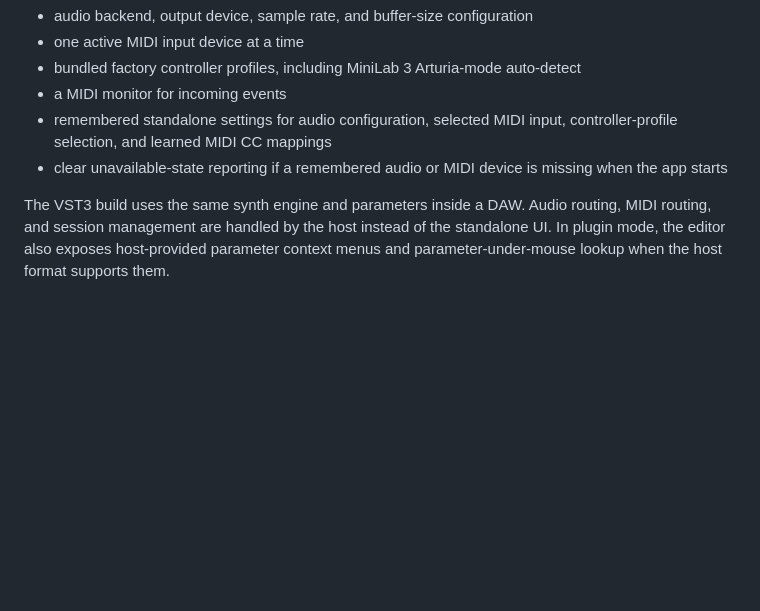
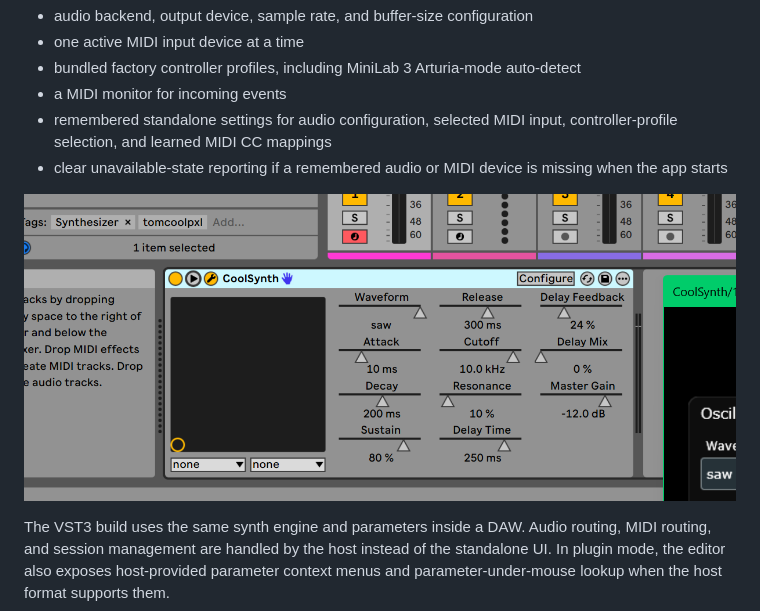
Before and after one commit to tomcoolpxl/CoolSynth, a Markdown page: README.md, the part around the change. GitHub-like rendering; pictures changed too: screenshot-vst3.png (added); blank space fills up the shorter version.

```diff
--- a/README.md
+++ b/README.md
@@ -30,6 +30,8 @@ In standalone mode, CoolSynth provides:
 - a MIDI monitor for incoming events
 - remembered standalone settings for audio configuration, selected MIDI input, controller-profile selection, and learned MIDI CC mappings
 - clear unavailable-state reporting if a remembered audio or MIDI device is missing when the app starts
+
+![alt text](screenshot-vst3.png)
 
 The VST3 build uses the same synth engine and parameters inside a DAW. Audio routing, MIDI routing, and session management are handled by the host instead of the standalone UI. In plugin mode, the editor also exposes host-provided parameter context menus and parameter-under-mouse lookup when the host format supports them.
 
```
Also changed, not shown: 5 other files.
